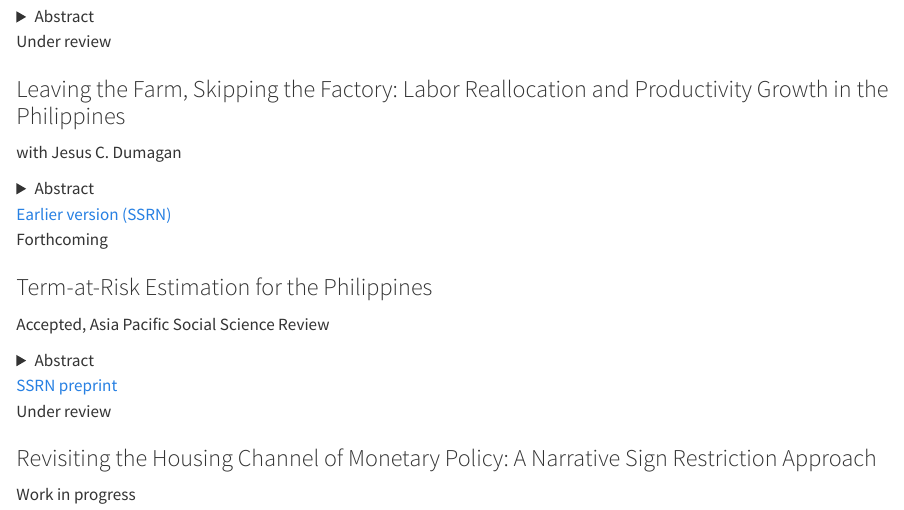
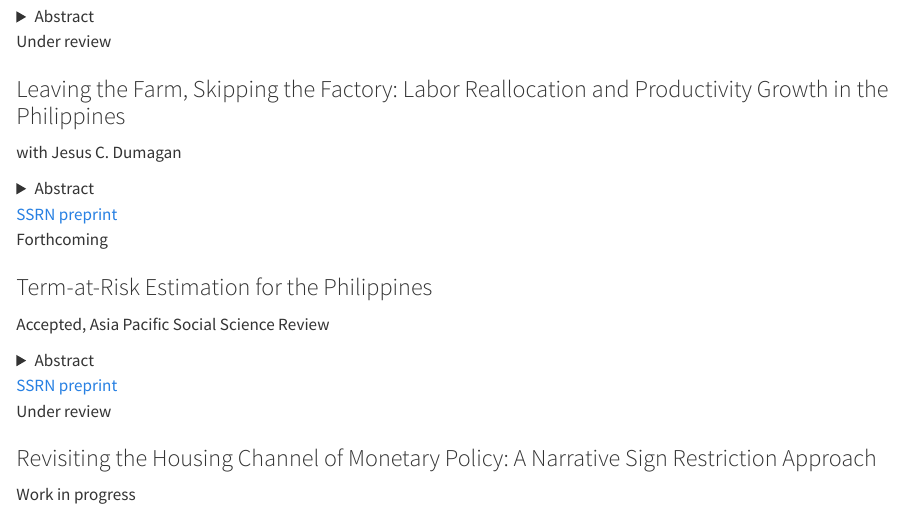
Before and after one commit to JustinEloriaga/justineloriaga.github.io, a Quarto document (research/index.qmd): the page in a window 1100 px wide, from 1480 px down. Rendered offline with R 4.5, knitr and Pandoc in place of Quarto, with nearby package versions.

Commit message:
Point the reallocation paper at its updated SSRN record
Replaces abstract_id 5227809, the superseded manuscript under the old title,
with 7570266, and drops the "Earlier version" label now that the SSRN entry
matches the paper on the page.

Co-Authored-By: Claude Opus 5 <noreply@anthropic.com>

```diff
--- a/research/index.qmd
+++ b/research/index.qmd
@@ -132,7 +132,7 @@ include-after-body:
       <p class="coauth">with Jesus C. Dumagan</p>
       <details><summary>Abstract</summary><p>Between 2005 and 2025, agriculture&#x27;s share of Philippine employment fell from 36 to 20.5 percent, but the workers who left farming did not move into manufacturing, whose share also fell. We measure how much this pattern of reallocation contributed to aggregate labor productivity growth. Applying the generalized exactly additive decomposition to chain-linked volumes, we split the reallocation effect exactly into an exit effect, which values agriculture&#x27;s shrinking share of employment, and an absorption effect, which captures how the rest of the economy took up labor. Reallocation added 0.33 percentage points a year to productivity growth, 11 percent of the total. Exit added 0.67 points a year and absorption subtracted 0.34 points, three-quarters of it because manufacturing lost employment share. Vietnam gained more from reallocation mainly because its workers left agriculture faster. We also show that the traditional shift-share decomposition cannot be applied exactly to chain-linked volumes and that sectoral reallocation effects from fixed-base volumes depend on the base year.</p></details>
       <div class="links">
-        <a href="https://papers.ssrn.com/sol3/papers.cfm?abstract_id=5227809">Earlier version (SSRN)</a>
+        <a href="https://papers.ssrn.com/sol3/papers.cfm?abstract_id=7570266">SSRN preprint</a>
       </div>
     </div>
   </article>
```
Also changed, not shown: docs/search.json, 2 other files.
